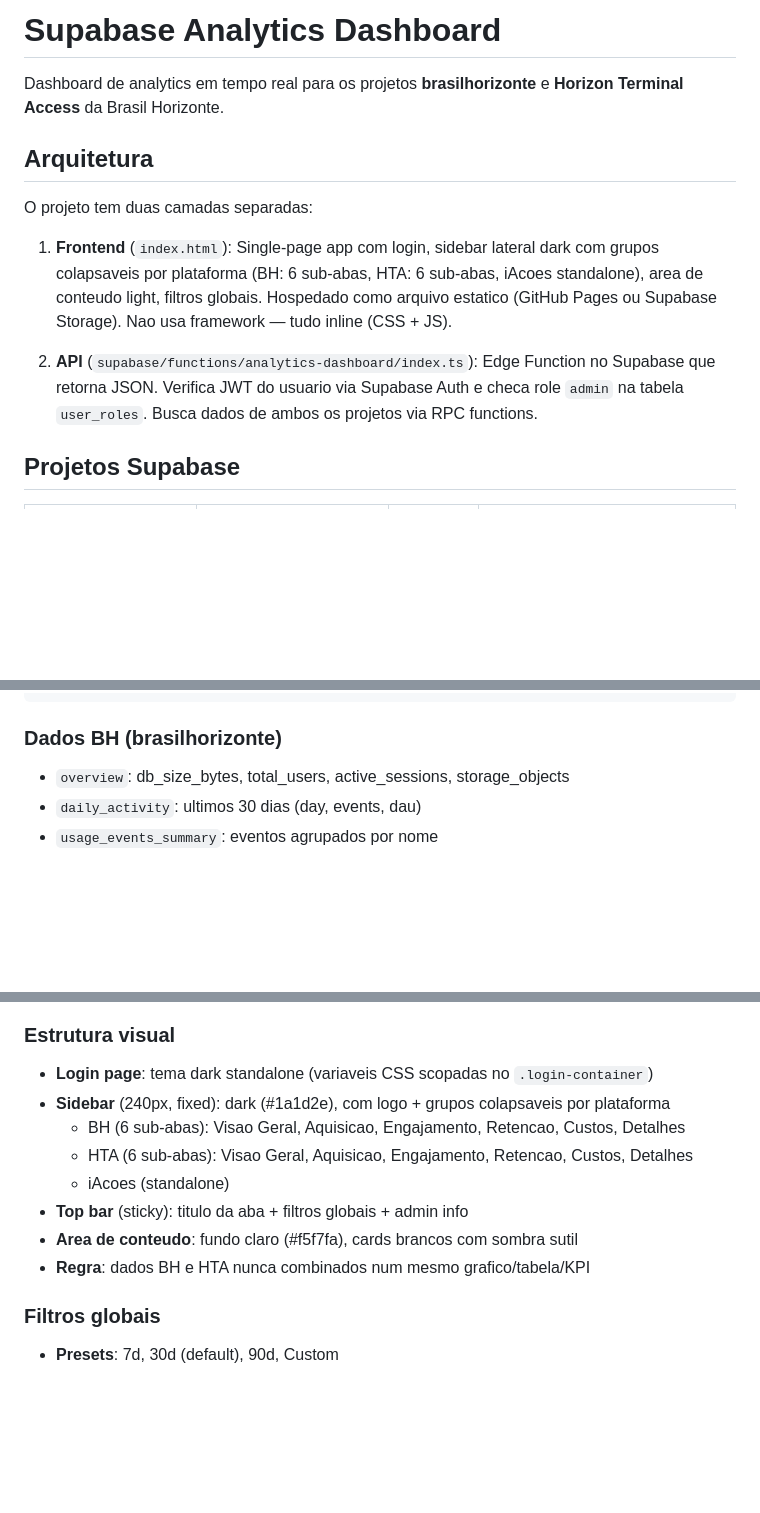
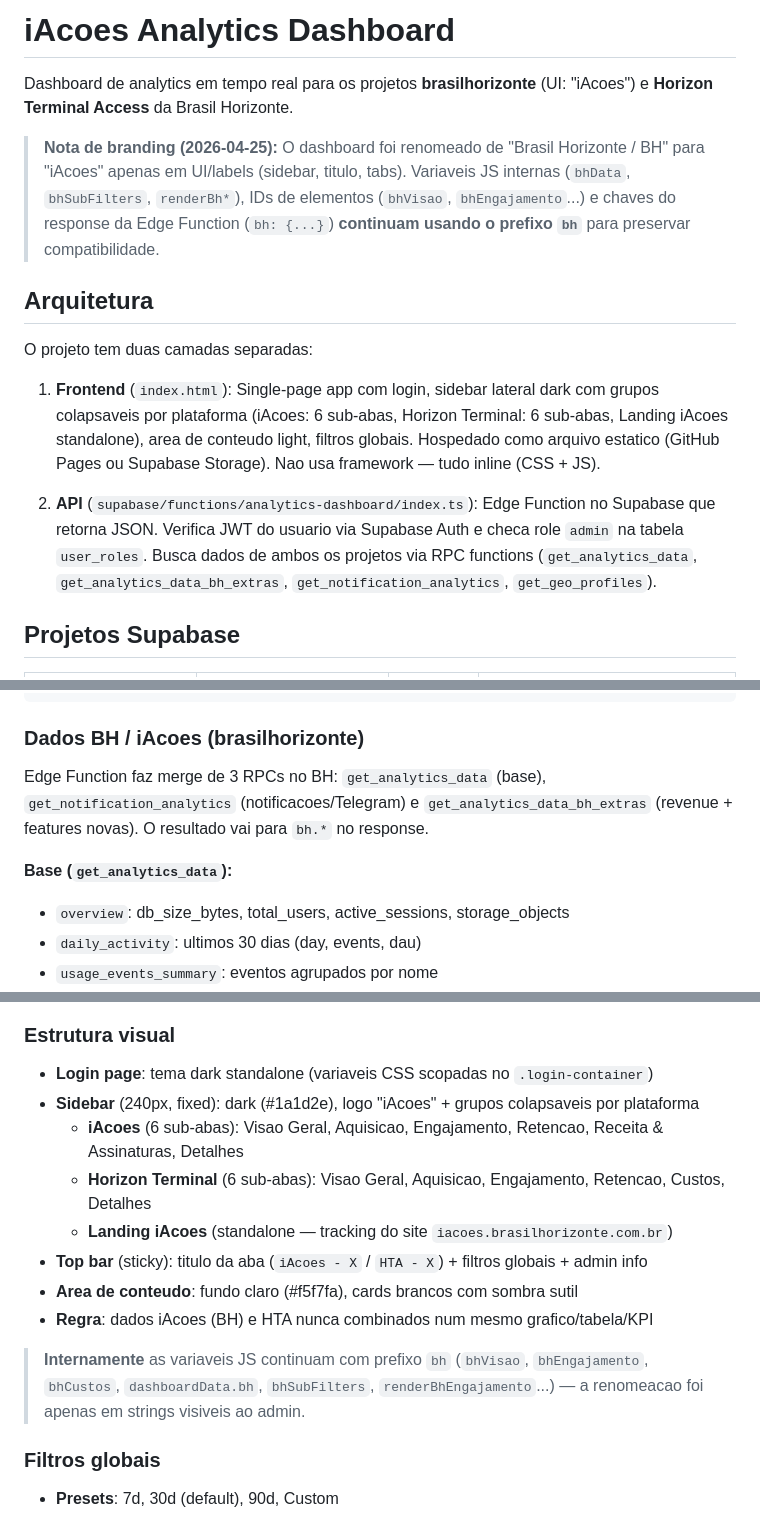
Before and after one commit to brasilhorizonte/supabase-analytics-dashboard, a Markdown page: CLAUDE.md, 3 parts joined by grey strips. GitHub-like rendering; blank space fills up the shorter version.

````diff
--- a/CLAUDE.md
+++ b/CLAUDE.md
@@ -1,14 +1,16 @@
-# Supabase Analytics Dashboard
+# iAcoes Analytics Dashboard
 
-Dashboard de analytics em tempo real para os projetos **brasilhorizonte** e **Horizon Terminal Access** da Brasil Horizonte.
+Dashboard de analytics em tempo real para os projetos **brasilhorizonte** (UI: "iAcoes") e **Horizon Terminal Access** da Brasil Horizonte.
+
+> **Nota de branding (2026-04-25):** O dashboard foi renomeado de "Brasil Horizonte / BH" para "iAcoes" apenas em UI/labels (sidebar, titulo, tabs). Variaveis JS internas (`bhData`, `bhSubFilters`, `renderBh*`), IDs de elementos (`bhVisao`, `bhEngajamento`...) e chaves do response da Edge Function (`bh: {...}`) **continuam usando o prefixo `bh`** para preservar compatibilidade.
 
 ## Arquitetura
 
 O projeto tem duas camadas separadas:
 
-1. **Frontend** (`index.html`): Single-page app com login, sidebar lateral dark com grupos colapsaveis por plataforma (BH: 6 sub-abas, HTA: 6 sub-abas, iAcoes standalone), area de conteudo light, filtros globais. Hospedado como arquivo estatico (GitHub Pages ou Supabase Storage). Nao usa framework — tudo inline (CSS + JS).
+1. **Frontend** (`index.html`): Single-page app com login, sidebar lateral dark com grupos colapsaveis por plataforma (iAcoes: 6 sub-abas, Horizon Terminal: 6 sub-abas, Landing iAcoes standalone), area de conteudo light, filtros globais. Hospedado como arquivo estatico (GitHub Pages ou Supabase Storage). Nao usa framework — tudo inline (CSS + JS).
 
-2. **API** (`supabase/functions/analytics-dashboard/index.ts`): Edge Function no Supabase que retorna JSON. Verifica JWT do usuario via Supabase Auth e checa role `admin` na tabela `user_roles`. Busca dados de ambos os projetos via RPC functions.
+2. **API** (`supabase/functions/analytics-dashboard/index.ts`): Edge Function no Supabase que retorna JSON. Verifica JWT do usuario via Supabase Auth e checa role `admin` na tabela `user_roles`. Busca dados de ambos os projetos via RPC functions (`get_analytics_data`, `get_analytics_data_bh_extras`, `get_notification_analytics`, `get_geo_profiles`).
 
 ## Projetos Supabase
 
@@ -84,7 +90,11 @@ A Edge Function retorna:
 }
 ```
 
-### Dados BH (brasilhorizonte)
+### Dados BH / iAcoes (brasilhorizonte)
+
+Edge Function faz merge de 3 RPCs no BH: `get_analytics_data` (base), `get_notification_analytics` (notificacoes/Telegram) e `get_analytics_data_bh_extras` (revenue + features novas). O resultado vai para `bh.*` no response.
+
+**Base (`get_analytics_data`):**
 - `overview`: db_size_bytes, total_users, active_sessions, storage_objects
 - `daily_activity`: ultimos 30 dias (day, events, dau)
 - `usage_events_summary`: eventos agrupados por nome
@@ -260,13 +293,15 @@ O dashboard usa layout com sidebar lateral + area de conteudo light (estilo Kond
 
 ### Estrutura visual
 - **Login page**: tema dark standalone (variaveis CSS scopadas no `.login-container`)
-- **Sidebar** (240px, fixed): dark (#1a1d2e), com logo + grupos colapsaveis por plataforma
-  - BH (6 sub-abas): Visao Geral, Aquisicao, Engajamento, Retencao, Custos, Detalhes
-  - HTA (6 sub-abas): Visao Geral, Aquisicao, Engajamento, Retencao, Custos, Detalhes
-  - iAcoes (standalone)
-- **Top bar** (sticky): titulo da aba + filtros globais + admin info
+- **Sidebar** (240px, fixed): dark (#1a1d2e), logo "iAcoes" + grupos colapsaveis por plataforma
+  - **iAcoes** (6 sub-abas): Visao Geral, Aquisicao, Engajamento, Retencao, Receita & Assinaturas, Detalhes
+  - **Horizon Terminal** (6 sub-abas): Visao Geral, Aquisicao, Engajamento, Retencao, Custos, Detalhes
+  - **Landing iAcoes** (standalone — tracking do site `iacoes.brasilhorizonte.com.br`)
+- **Top bar** (sticky): titulo da aba (`iAcoes - X` / `HTA - X`) + filtros globais + admin info
 - **Area de conteudo**: fundo claro (#f5f7fa), cards brancos com sombra sutil
-- **Regra**: dados BH e HTA nunca combinados num mesmo grafico/tabela/KPI
+- **Regra**: dados iAcoes (BH) e HTA nunca combinados num mesmo grafico/tabela/KPI
+
+> **Internamente** as variaveis JS continuam com prefixo `bh` (`bhVisao`, `bhEngajamento`, `bhCustos`, `dashboardData.bh`, `bhSubFilters`, `renderBhEngajamento`...) — a renomeacao foi apenas em strings visiveis ao admin.
 
 ### Filtros globais
 - **Presets**: 7d, 30d (default), 90d, Custom
````
Also changed, not shown: other parts of CLAUDE.md (+36 -9 lines).
